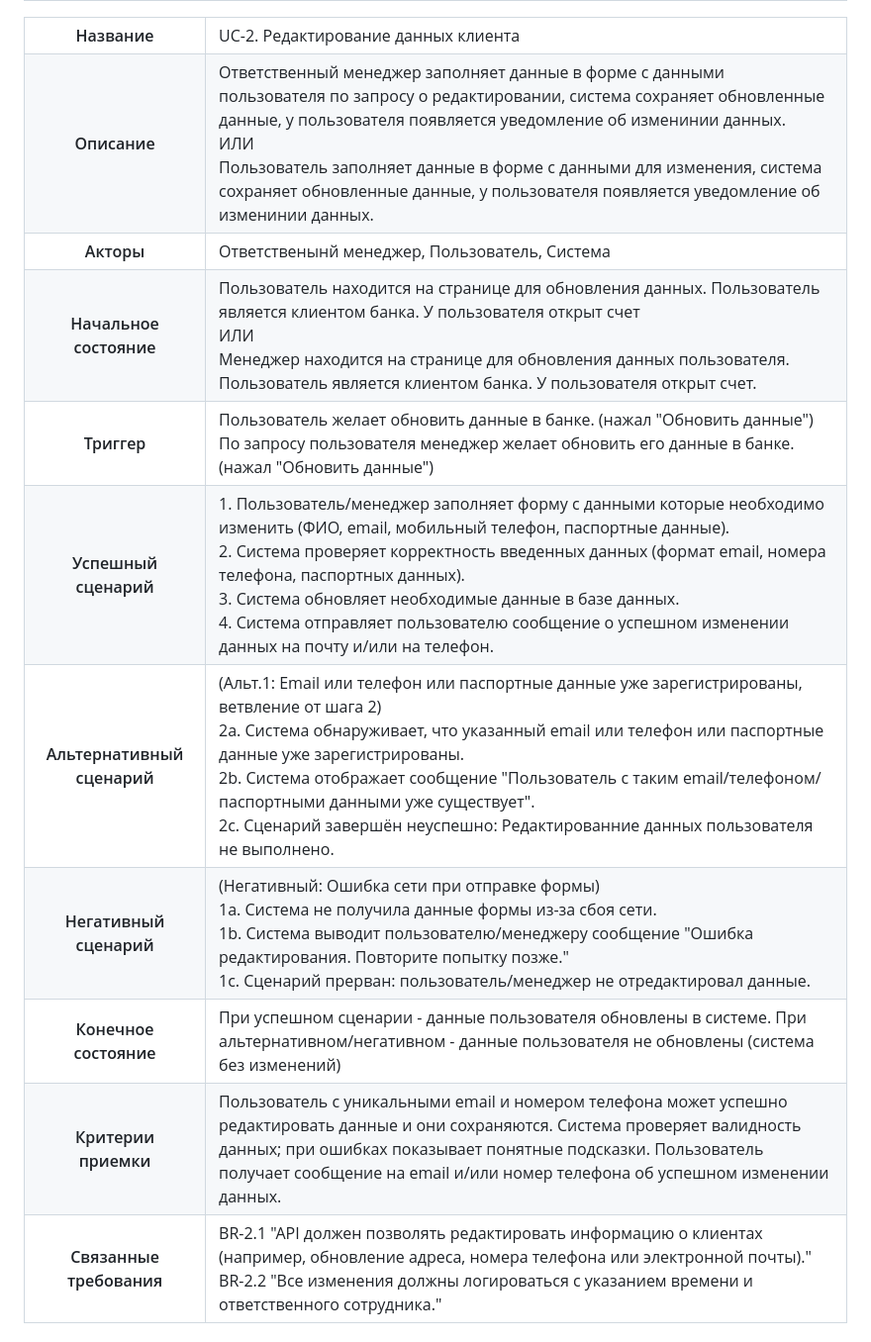
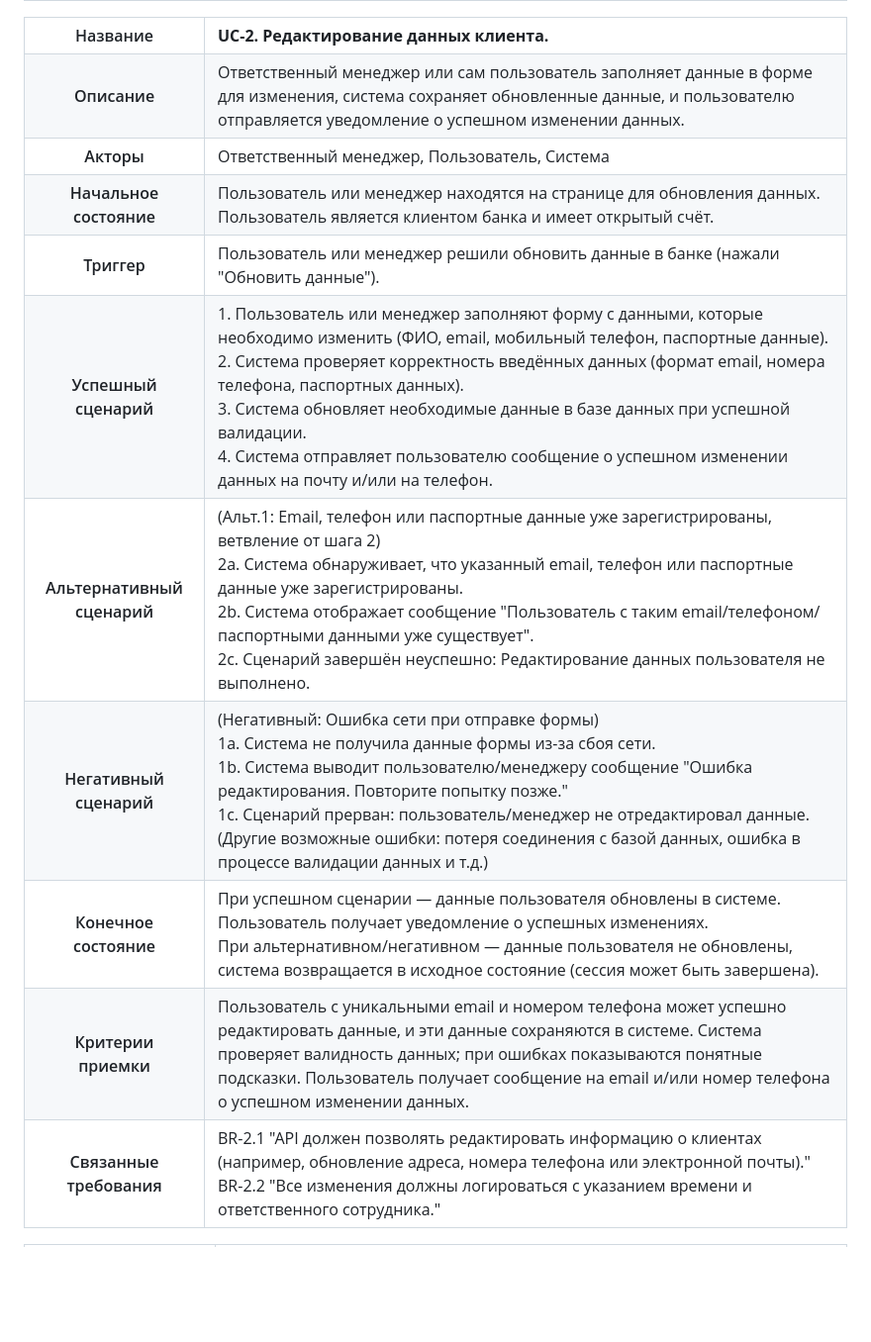
Before and after one commit to sickhexd/ClientDataManager-Pet, a Markdown page: USE_CASES.md, the part around the change printed below. Shown: that part at 99% size. Rendered like a GitHub page; blank space fills up the shorter version.

```diff
--- a/USE_CASES.md
+++ b/USE_CASES.md
@@ -75,68 +75,76 @@
 <table>
     <tr>
         <th>Название</th>
-        <td>UC-2. Редактирование данных клиента</td>
+        <td><b>UC-2. Редактирование данных клиента.</b></td>
     </tr>
     <tr>
         <th>Описание</th>
-        <td>Ответственный менеджер заполняет данные в форме с данными пользователя по запросу о редактировании, система сохраняет обновленные данные, у пользователя появляется уведомление об изменинии данных.<br>
-        ИЛИ<br>
-        Пользователь заполняет данные в форме с данными для изменения, система сохраняет обновленные данные, у пользователя появляется уведомление об изменинии данных.<br>
+        <td>
+            Ответственный менеджер или сам пользователь заполняет данные в форме для изменения, система сохраняет обновленные данные, и пользователю отправляется уведомление о успешном изменении данных.
         </td>
     </tr>
     <tr>
         <th>Акторы</th>
-        <td>Ответственынй менеджер, Пользователь, Система</td>
+        <td>Ответственный менеджер, Пользователь, Система</td>
     </tr>
     <tr>
         <th>Начальное состояние</th>
-        <td>Пользователь находится на странице для обновления данных. Пользователь является клиентом банка. У пользователя открыт счет<br>
-        ИЛИ<br>
-        Менеджер находится на странице для обновления данных пользователя.
-        Пользователь является клиентом банка. У пользователя открыт счет.
+        <td>
+            Пользователь или менеджер находятся на странице для обновления данных. Пользователь является клиентом банка и имеет открытый счёт.
         </td>
     </tr>
     <tr>
         <th>Триггер</th>
-        <td>Пользователь желает обновить данные в банке. (нажал "Обновить данные")<br>
-        По запросу пользователя менеджер желает обновить его данные в банке. (нажал "Обновить данные")
+        <td>
+            Пользователь или менеджер решили обновить данные в банке (нажали "Обновить данные").
         </td>
     </tr>
     <tr>
         <th>Успешный сценарий</th>
-        <td>1. Пользователь/менеджер заполняет форму с данными которые необходимо изменить (ФИО, email, мобильный телефон, паспортные данные).<br>
-        2. Cистема проверяет корректность введенных данных (формат email, номера телефона, паспортных данных).<br>
-        3. Система обновляет необходимые данные в базе данных.<br>
-        4. Система отправляет пользователю сообщение о успешном изменении данных на почту и/или на телефон.
+        <td>
+            1. Пользователь или менеджер заполняют форму с данными, которые необходимо изменить (ФИО, email, мобильный телефон, паспортные данные).<br>
+            2. Система проверяет корректность введённых данных (формат email, номера телефона, паспортных данных).<br>
+            3. Система обновляет необходимые данные в базе данных при успешной валидации.<br>
+            4. Система отправляет пользователю сообщение о успешном изменении данных на почту и/или на телефон.
         </td>
     </tr>
     <tr>
         <th>Альтернативный сценарий</th>
-        <td>(Альт.1: Email или телефон или паспортные данные уже зарегистрированы, ветвление от шага 2)<br>
-        2а. Система обнаруживает, что указанный email или телефон или паспортные данные уже зарегистрированы.<br>
-        2b. Система отображает сообщение "Пользователь с таким email/телефоном/паспортными данными уже существует".<br>
-        2с. Сценарий завершён неуспешно: Редактированние данных пользователя не выполнено.<br>
+        <td>
+            (Альт.1: Email, телефон или паспортные данные уже зарегистрированы, ветвление от шага 2)<br>
+            2а. Система обнаруживает, что указанный email, телефон или паспортные данные уже зарегистрированы.<br>
+            2b. Система отображает сообщение "Пользователь с таким email/телефоном/паспортными данными уже существует".<br>
+            2с. Сценарий завершён неуспешно: Редактирование данных пользователя не выполнено.
         </td>
     </tr>
     <tr>
         <th>Негативный сценарий</th>
-        <td>(Негативный: Ошибка сети при отправке формы)<br>
+        <td>
+            (Негативный: Ошибка сети при отправке формы)<br>
             1а. Система не получила данные формы из-за сбоя сети.<br>
             1b. Система выводит пользователю/менеджеру сообщение "Ошибка редактирования. Повторите попытку позже."<br>
-            1с. Сценарий прерван: пользователь/менеджер не отредактировал данные.</td>
+            1с. Сценарий прерван: пользователь/менеджер не отредактировал данные.<br>
+            (Другие возможные ошибки: потеря соединения с базой данных, ошибка в процессе валидации данных и т.д.)
+        </td>
     </tr>
     <tr>
         <th>Конечное состояние</th>
-        <td>При успешном сценарии - данные пользователя обновлены в системе. При альтернативном/негативном - данные пользователя не обновлены (система без изменений)</td>
+        <td>
+            При успешном сценарии — данные пользователя обновлены в системе. Пользователь получает уведомление о успешных изменениях.<br>
+            При альтернативном/негативном — данные пользователя не обновлены, система возвращается в исходное состояние (сессия может быть завершена).
+        </td>
     </tr>
     <tr>
         <th>Критерии приемки</th>
-        <td>Пользователь с уникальными email и номером телефона может успешно редактировать данные и они сохраняются. Система проверяет валидность данных; при ошибках показывает понятные подсказки. Пользователь получает сообщение на email и/или номер телефона об успешном изменении данных.</td>
+        <td>
+            Пользователь с уникальными email и номером телефона может успешно редактировать данные, и эти данные сохраняются в системе. Система проверяет валидность данных; при ошибках показываются понятные подсказки. Пользователь получает сообщение на email и/или номер телефона о успешном изменении данных.
+        </td>
     </tr>
     <tr>
         <th>Связанные требования</th>
-        <td>BR-2.1 "API должен позволять редактировать информацию о клиентах (например, обновление адреса, номера телефона или электронной почты)."<br>
-        BR-2.2 "Все изменения должны логироваться с указанием времени и ответственного сотрудника."
+        <td>
+            BR-2.1 "API должен позволять редактировать информацию о клиентах (например, обновление адреса, номера телефона или электронной почты)."<br>
+            BR-2.2 "Все изменения должны логироваться с указанием времени и ответственного сотрудника."
         </td>
     </tr>
 </table>
```
Also changed, not shown: other parts of USE_CASES.md (+76 -1 lines).
